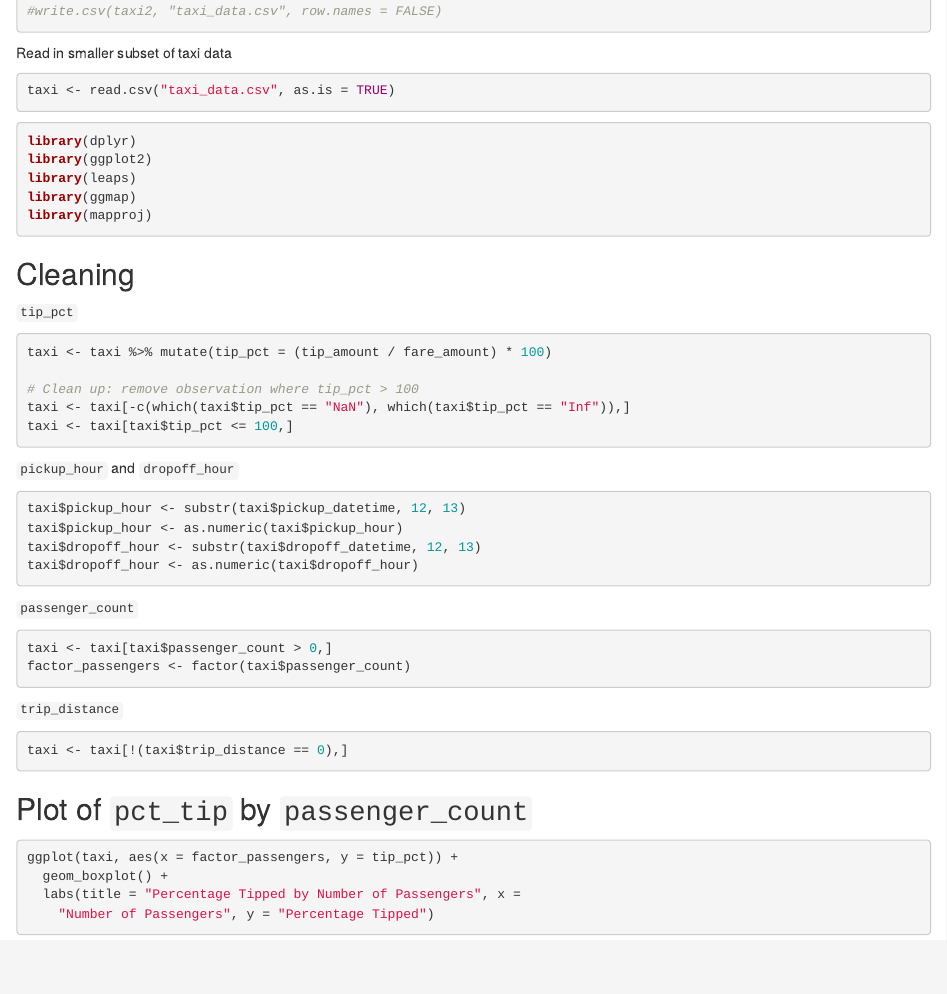
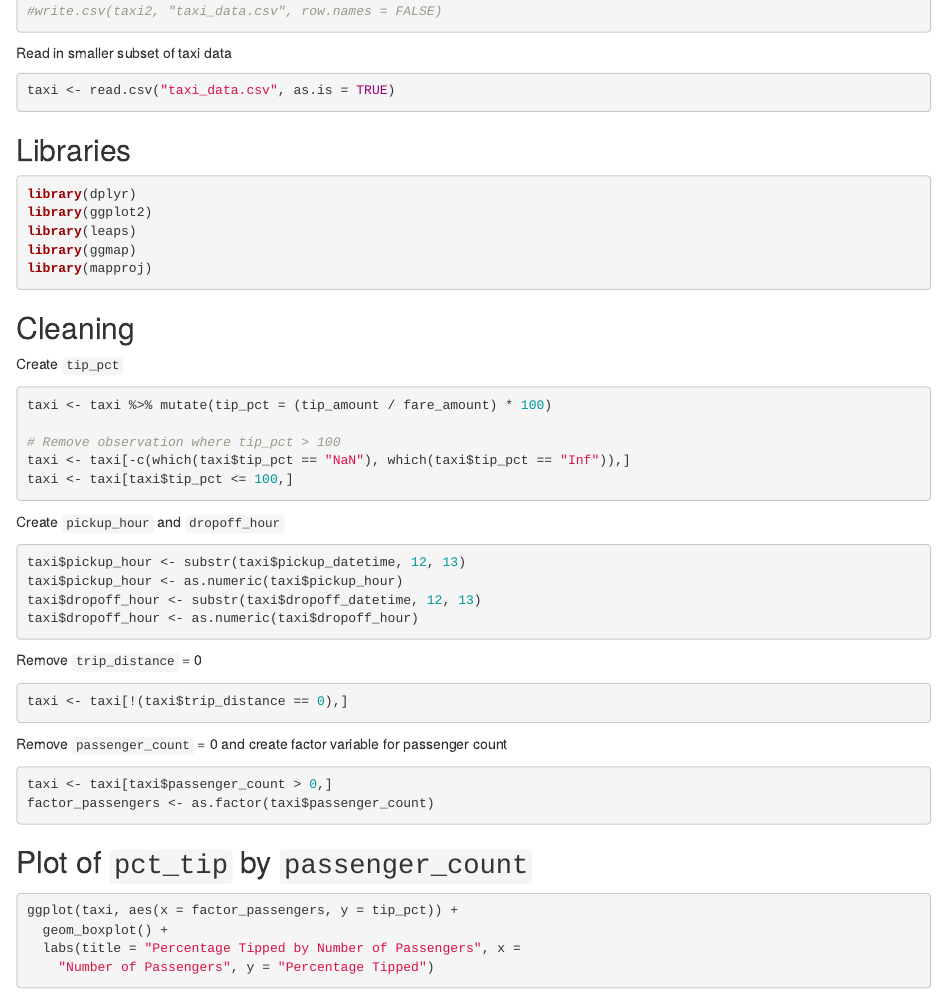
Before and after one commit to cgunther13/ncaa-academics, an R Markdown document (taxi.Rmd): the page in a window 1100 px wide, from 1890 px down. Rendered offline with R 4.5, knitr and Pandoc, with nearby package versions; the code chunks are not run, so their results and figures are left out.

Commit message:
finished my part - regression

````diff
--- a/taxi.Rmd
+++ b/taxi.Rmd
@@ -133,6 +133,8 @@ Read in smaller subset of taxi data
 taxi <- read.csv("taxi_data.csv", as.is = TRUE)
 ```
 
+## Libraries
+
 ```{r}
 library(dplyr)
 library(ggplot2)
@@ -143,16 +145,16 @@ library(mapproj)
 
 ## Cleaning
 
-`tip_pct`
+Create `tip_pct`
 ```{r}
 taxi <- taxi %>% mutate(tip_pct = (tip_amount / fare_amount) * 100)
 
-# Clean up: remove observation where tip_pct > 100
+# Remove observation where tip_pct > 100
 taxi <- taxi[-c(which(taxi$tip_pct == "NaN"), which(taxi$tip_pct == "Inf")),]
 taxi <- taxi[taxi$tip_pct <= 100,]
 ```
 
-`pickup_hour` and `dropoff_hour`
+Create `pickup_hour` and `dropoff_hour`
 ```{r}
 taxi$pickup_hour <- substr(taxi$pickup_datetime, 12, 13)
 taxi$pickup_hour <- as.numeric(taxi$pickup_hour)
@@ -160,17 +162,16 @@ taxi$dropoff_hour <- substr(taxi$dropoff_datetime, 12, 13)
 taxi$dropoff_hour <- as.numeric(taxi$dropoff_hour)
 ```
 
-`passenger_count`
-```{r}
-taxi <- taxi[taxi$passenger_count > 0,]
-factor_passengers <- factor(taxi$passenger_count)
-```
-
-`trip_distance`
+Remove `trip_distance` = 0
 ```{r}
 taxi <- taxi[!(taxi$trip_distance == 0),]
 ```
 
+Remove `passenger_count` = 0 and create factor variable for passenger count
+```{r}
+taxi <- taxi[taxi$passenger_count > 0,]
+factor_passengers <- as.factor(taxi$passenger_count)
+```
 
 ## Plot of `pct_tip` by `passenger_count`
 
````
Also changed, not shown: taxi.Rmd (1 more changed lines).
